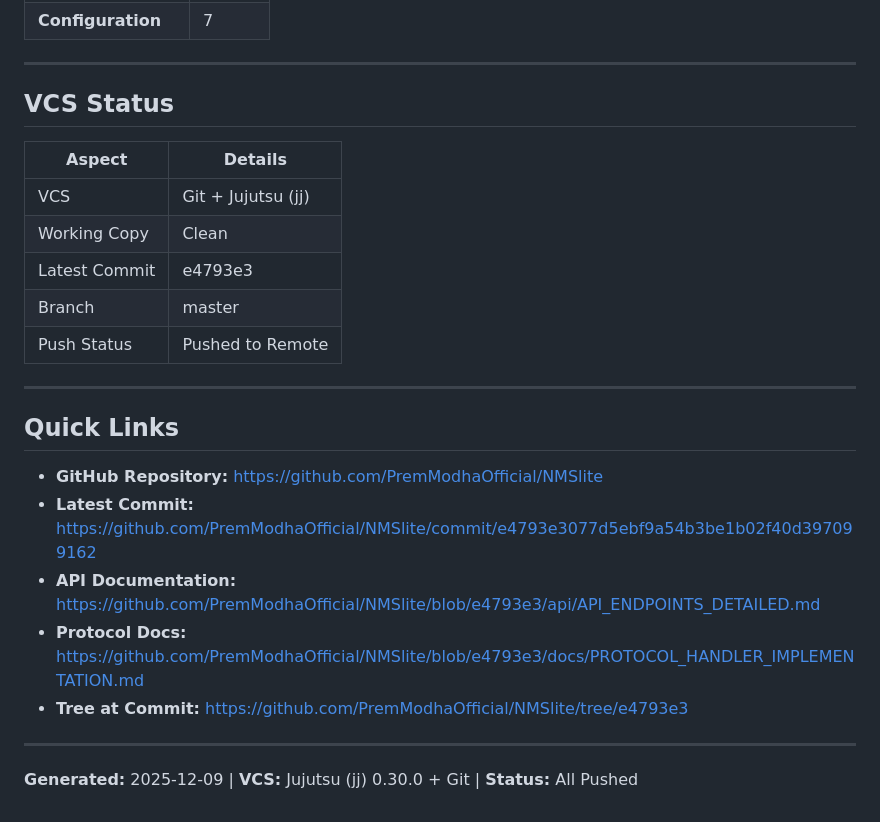
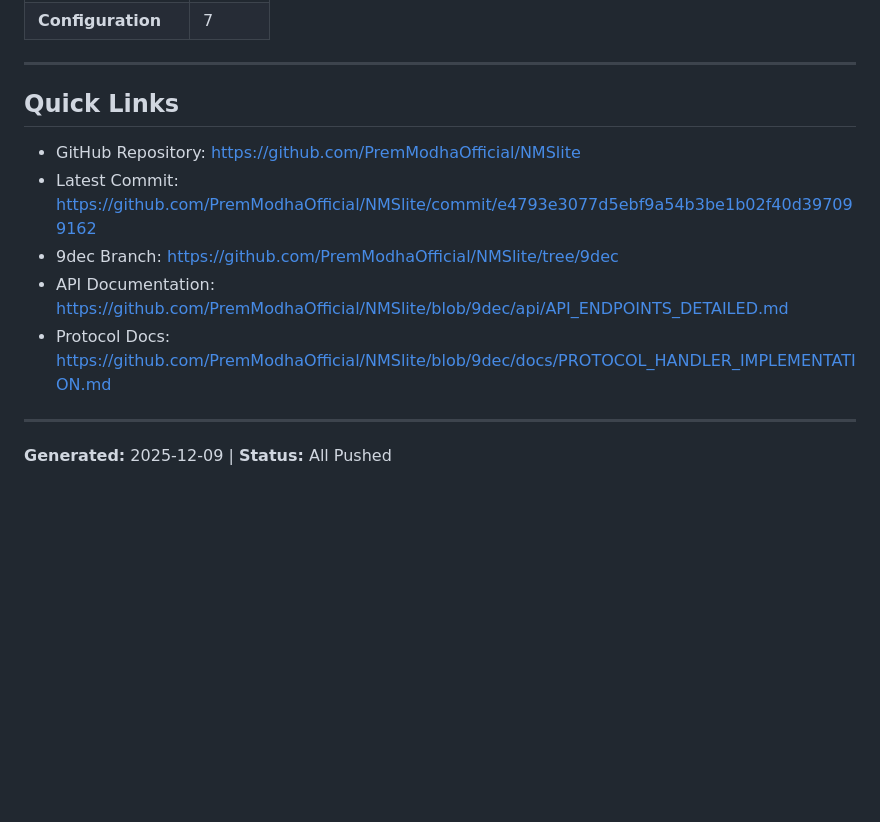
Before and after one commit to PremModhaOfficial/NMSlite, a Markdown page: PROGRESS_REPORT_2025-12-09.md, the part around the change printed below. GitHub-like rendering; blank space fills up the shorter version.

Commit message:
chore: update progress report to link to 9dec branch and remove VCS section

```diff
--- a/PROGRESS_REPORT_2025-12-09.md
+++ b/PROGRESS_REPORT_2025-12-09.md
@@ -63,26 +63,14 @@
 
 ---
 
-## VCS Status
+## Quick Links
 
-| Aspect | Details |
-|---|---|
-| VCS | Git + Jujutsu (jj) |
-| Working Copy | Clean |
-| Latest Commit | e4793e3 |
-| Branch | master |
-| Push Status | Pushed to Remote |
+- GitHub Repository: https://github.com/PremModhaOfficial/NMSlite
+- Latest Commit: https://github.com/PremModhaOfficial/NMSlite/commit/e4793e3077d5ebf9a54b3be1b02f40d397099162
+- 9dec Branch: https://github.com/PremModhaOfficial/NMSlite/tree/9dec
+- API Documentation: https://github.com/PremModhaOfficial/NMSlite/blob/9dec/api/API_ENDPOINTS_DETAILED.md
+- Protocol Docs: https://github.com/PremModhaOfficial/NMSlite/blob/9dec/docs/PROTOCOL_HANDLER_IMPLEMENTATION.md
 
 ---
 
-## Quick Links
-
-- **GitHub Repository:** https://github.com/PremModhaOfficial/NMSlite
-- **Latest Commit:** https://github.com/PremModhaOfficial/NMSlite/commit/e4793e3077d5ebf9a54b3be1b02f40d397099162
-- **API Documentation:** https://github.com/PremModhaOfficial/NMSlite/blob/e4793e3/api/API_ENDPOINTS_DETAILED.md
-- **Protocol Docs:** https://github.com/PremModhaOfficial/NMSlite/blob/e4793e3/docs/PROTOCOL_HANDLER_IMPLEMENTATION.md
-- **Tree at Commit:** https://github.com/PremModhaOfficial/NMSlite/tree/e4793e3
-
----
-
-**Generated:** 2025-12-09 | **VCS:** Jujutsu (jj) 0.30.0 + Git | **Status:** All Pushed
+**Generated:** 2025-12-09 | **Status:** All Pushed
```
Also changed, not shown: other parts of PROGRESS_REPORT_2025-12-09.md (+29 -29 lines).
